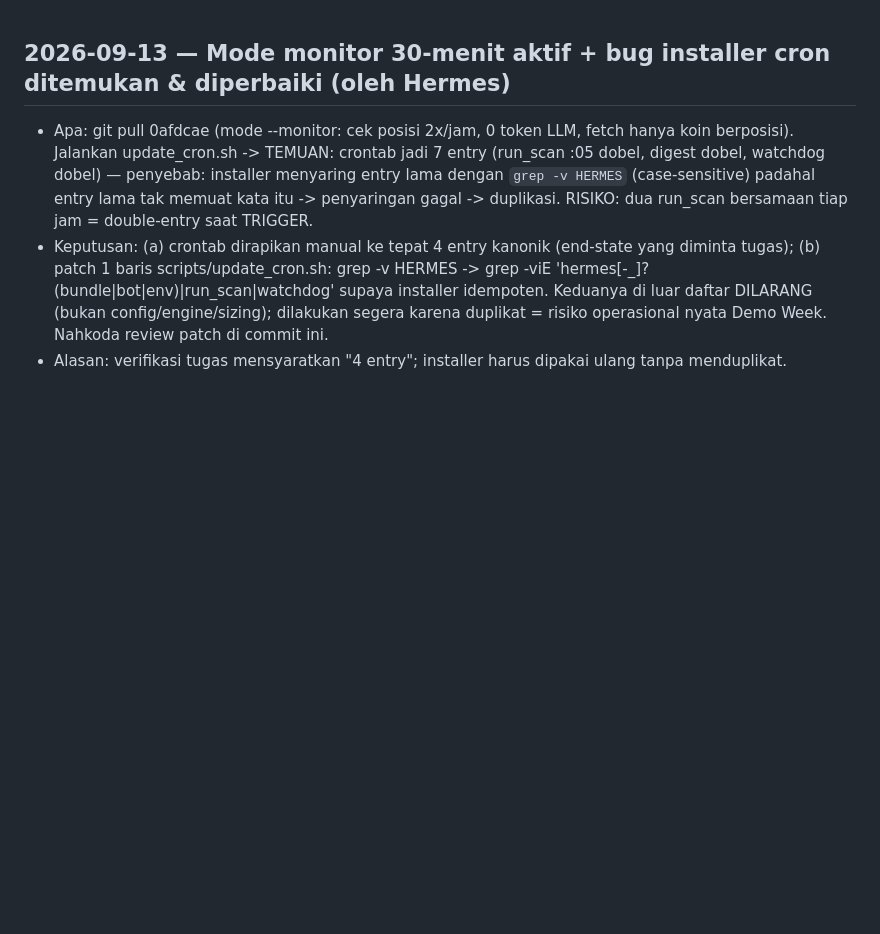
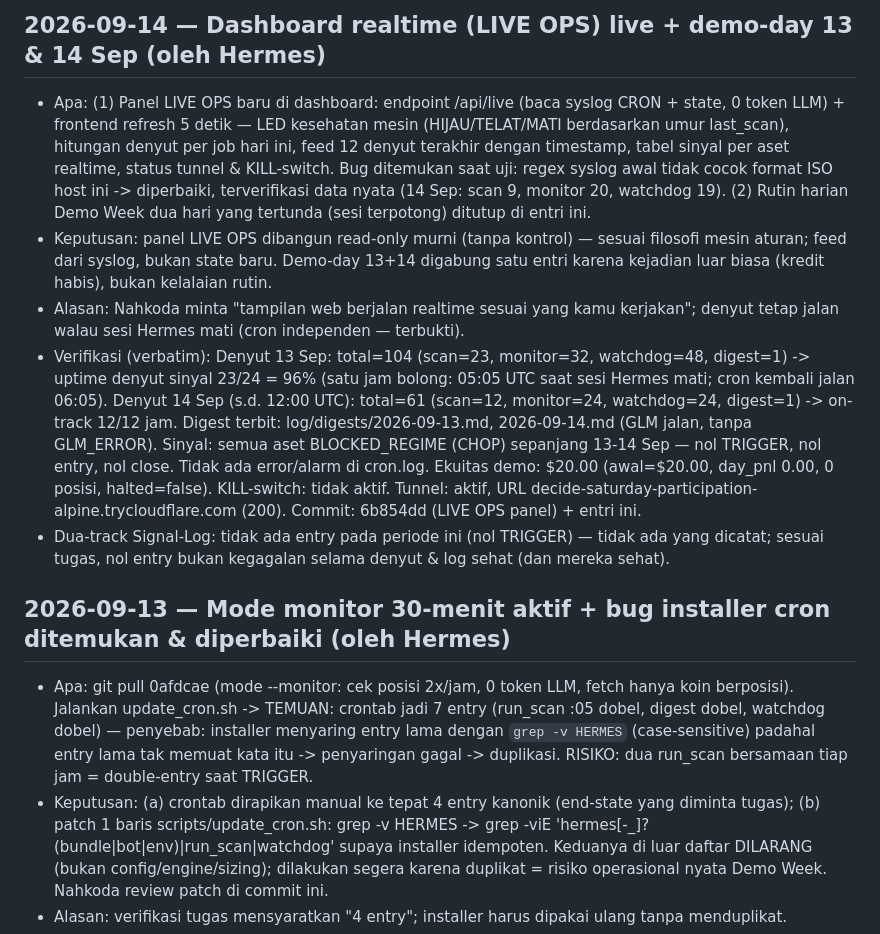
Before and after one commit to peterpetir123/hermes-bundle, a Markdown page: MIND/SESSION-LOG.md, the part around the change. GitHub-like rendering; blank space fills up the shorter version.

Commit message:
mind: demo-day 2026-09-13 & 2026-09-14 (denyut sehat, nol entry, dashboard realtime live)

```diff
--- a/MIND/SESSION-LOG.md
+++ b/MIND/SESSION-LOG.md
@@ -1,3 +1,16 @@
+## 2026-09-14 — Dashboard realtime (LIVE OPS) live + demo-day 13 & 14 Sep (oleh Hermes)
+- Apa: (1) Panel LIVE OPS baru di dashboard: endpoint /api/live (baca syslog CRON + state, 0 token LLM) + frontend refresh 5 detik — LED kesehatan mesin (HIJAU/TELAT/MATI berdasarkan umur last_scan), hitungan denyut per job hari ini, feed 12 denyut terakhir dengan timestamp, tabel sinyal per aset realtime, status tunnel & KILL-switch. Bug ditemukan saat uji: regex syslog awal tidak cocok format ISO host ini -> diperbaiki, terverifikasi data nyata (14 Sep: scan 9, monitor 20, watchdog 19). (2) Rutin harian Demo Week dua hari yang tertunda (sesi terpotong) ditutup di entri ini.
+- Keputusan: panel LIVE OPS dibangun read-only murni (tanpa kontrol) — sesuai filosofi mesin aturan; feed dari syslog, bukan state baru. Demo-day 13+14 digabung satu entri karena kejadian luar biasa (kredit habis), bukan kelalaian rutin.
+- Alasan: Nahkoda minta "tampilan web berjalan realtime sesuai yang kamu kerjakan"; denyut tetap jalan walau sesi Hermes mati (cron independen — terbukti).
+- Verifikasi (verbatim):
+  Denyut 13 Sep: total=104 (scan=23, monitor=32, watchdog=48, digest=1) -> uptime denyut sinyal 23/24 = 96% (satu jam bolong: 05:05 UTC saat sesi Hermes mati; cron kembali jalan 06:05).
+  Denyut 14 Sep (s.d. 12:00 UTC): total=61 (scan=12, monitor=24, watchdog=24, digest=1) -> on-track 12/12 jam.
+  Digest terbit: log/digests/2026-09-13.md, 2026-09-14.md (GLM jalan, tanpa GLM_ERROR).
+  Sinyal: semua aset BLOCKED_REGIME (CHOP) sepanjang 13-14 Sep — nol TRIGGER, nol entry, nol close. Tidak ada error/alarm di cron.log.
+  Ekuitas demo: $20.00 (awal=$20.00, day_pnl 0.00, 0 posisi, halted=false). KILL-switch: tidak aktif. Tunnel: aktif, URL decide-saturday-participation-alpine.trycloudflare.com (200).
+  Commit: 6b854dd (LIVE OPS panel) + entri ini.
+- Dua-track Signal-Log: tidak ada entry pada periode ini (nol TRIGGER) — tidak ada yang dicatat; sesuai tugas, nol entry bukan kegagalan selama denyut & log sehat (dan mereka sehat).
+
 ## 2026-09-13 — Mode monitor 30-menit aktif + bug installer cron ditemukan & diperbaiki (oleh Hermes)
 - Apa: git pull 0afdcae (mode --monitor: cek posisi 2x/jam, 0 token LLM, fetch hanya koin berposisi). Jalankan update_cron.sh -> TEMUAN: crontab jadi 7 entry (run_scan :05 dobel, digest dobel, watchdog dobel) — penyebab: installer menyaring entry lama dengan `grep -v HERMES` (case-sensitive) padahal entry lama tak memuat kata itu -> penyaringan gagal -> duplikasi. RISIKO: dua run_scan bersamaan tiap jam = double-entry saat TRIGGER.
 - Keputusan: (a) crontab dirapikan manual ke tepat 4 entry kanonik (end-state yang diminta tugas); (b) patch 1 baris scripts/update_cron.sh: grep -v HERMES -> grep -viE 'hermes[-_]?(bundle|bot|env)|run_scan|watchdog' supaya installer idempoten. Keduanya di luar daftar DILARANG (bukan config/engine/sizing); dilakukan segera karena duplikat = risiko operasional nyata Demo Week. Nahkoda review patch di commit ini.
```
